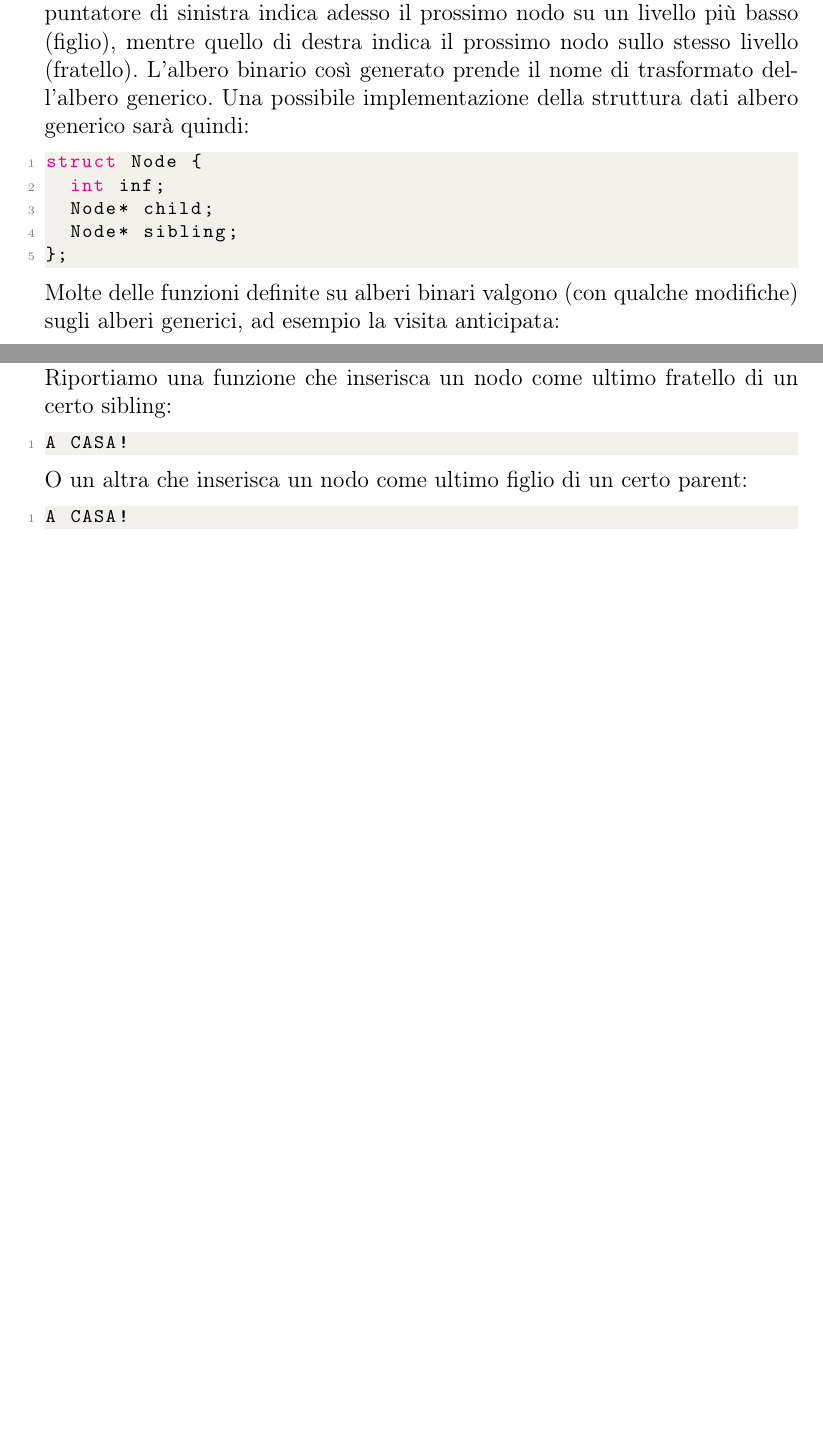
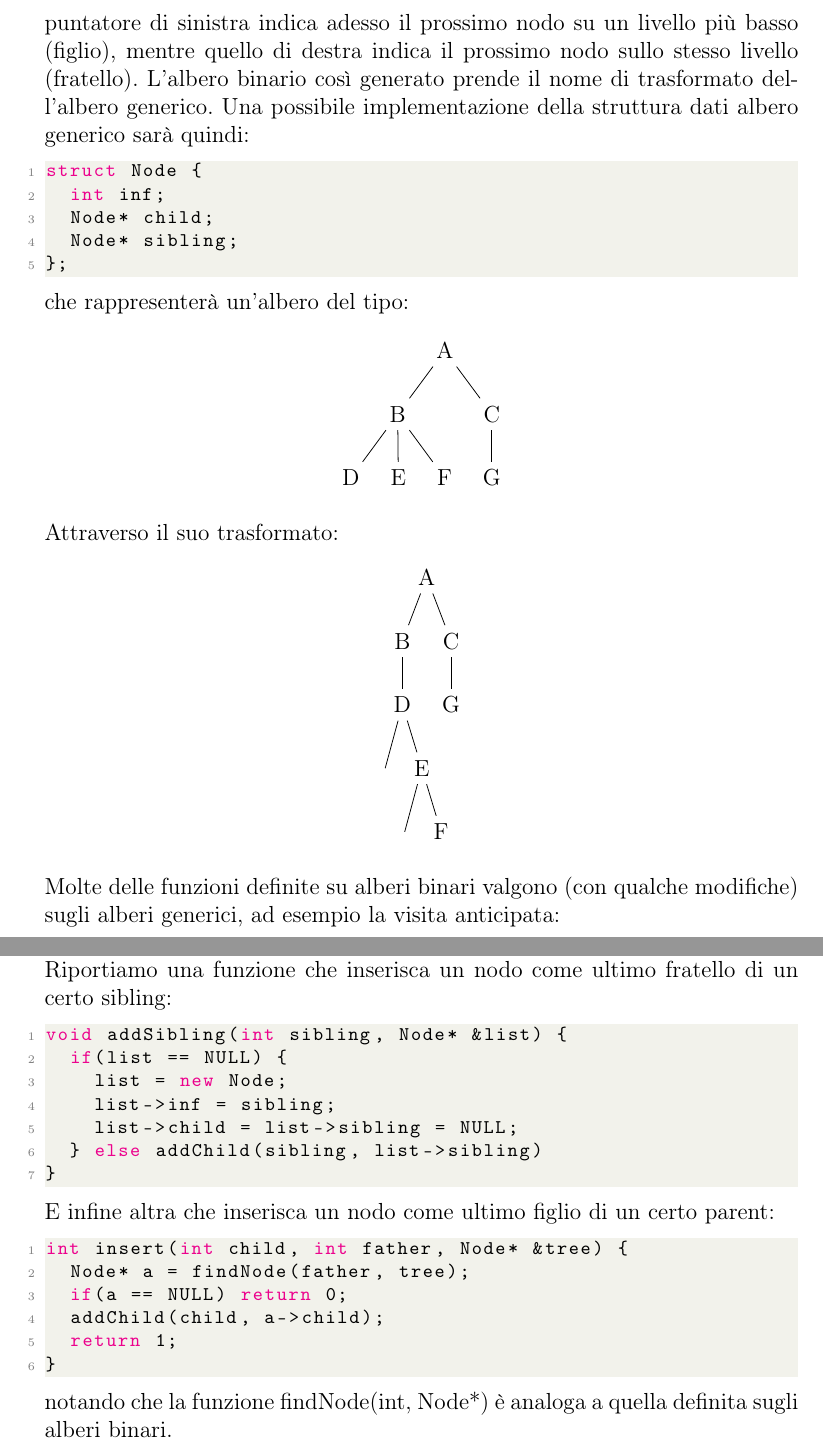
Before and after one commit to seggiani-luca/appunti-dsa, a LaTeX document (26-03/main.tex): two parts of pages 5 and 6 of 6 before the commit and two parts of pages 6 and 7 of 7 after it, joined at a grey line, cut so that both start at the same text, the shorter picture padded with empty space. Compiled offline with pdfLaTeX.

Commit message:
Aggiunte lezione di oggi

```diff
--- a/26-03/main.tex
+++ b/26-03/main.tex
@@ -15,6 +15,9 @@
 \definecolor{codegray}{rgb}{0.5,0.5,0.5}
 \definecolor{codepurple}{rgb}{0.58,0,0.82}
 \definecolor{backcolour}{rgb}{0.95,0.95,0.92}
+
+\usepackage{forest}
+\usepackage{mathtools}
 
 \lstdefinestyle{code-style}{
     backgroundcolor=\color{backcolour},
@@ -229,8 +245,31 @@ struct Node {
   Node* sibling;
 };
 \end{lstlisting}
-Molte delle funzioni
-definite su alberi binari valgono (con qualche modifiche) sugli alberi generici, ad esempio la visita anticipata:
+che rappresenterà un'albero del tipo:
+\begin{center}
+\begin{forest}
+  [A
+    [B
+      [D][E][F]
+    ]
+    [
+    C
+      [G]
+    ]
+  ]
+\end{forest}
+\end{center}
+Attraverso il suo trasformato:
+\begin{center}
+\begin{forest}
+  [A
+    [B
+    [D [] [E [] [F]]]
+    ][C [G]]
+  ]
+\end{forest}
+\end{center}
+Molte delle funzioni definite su alberi binari valgono (con qualche modifiche) sugli alberi generici, ad esempio la visita anticipata:
 \begin{lstlisting}[language=C++]
 void preOrder(albero) {
   print(radice);
@@ -264,10 +303,22 @@ int leaves(Node* tree) {
 \textbf{Inserzione di un nodo su un albero generico} \\
 Riportiamo una funzione che inserisca un nodo come ultimo fratello di un certo sibling:
 \begin{lstlisting}[language=C++]
-A CASA!
+void addSibling(int sibling, Node* &list) {
+  if(list == NULL) {
+    list = new Node;
+    list->inf = sibling;
+    list->child = list->sibling = NULL;
+  } else addChild(sibling, list->sibling)
+}
 \end{lstlisting}
-O un altra che inserisca un nodo come ultimo figlio di un certo parent:
+E infine altra che inserisca un nodo come ultimo figlio di un certo parent:
 \begin{lstlisting}[language=C++]
-A CASA!
+int insert(int child, int father, Node* &tree) {
+  Node* a = findNode(father, tree);
+  if(a == NULL) return 0;
+  addChild(child, a->child);
+  return 1;
+}
 \end{lstlisting}
+notando che la funzione findNode(int, Node*) è analoga a quella definita sugli alberi binari.
 \end{document}
```
Also changed, not shown: 26-03/main.pdf, 26-03/main.tex (13 more changed lines).
